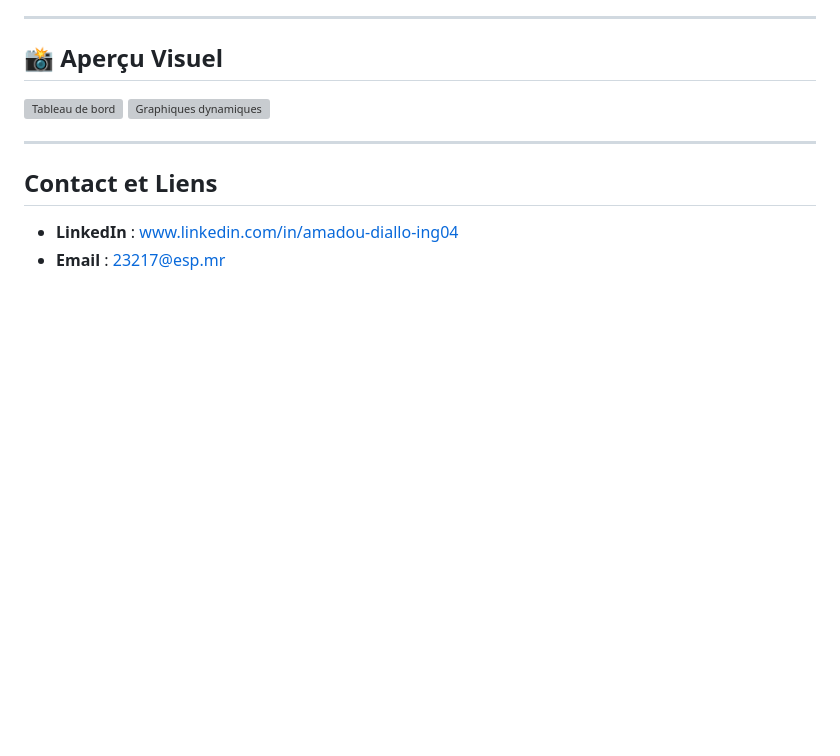
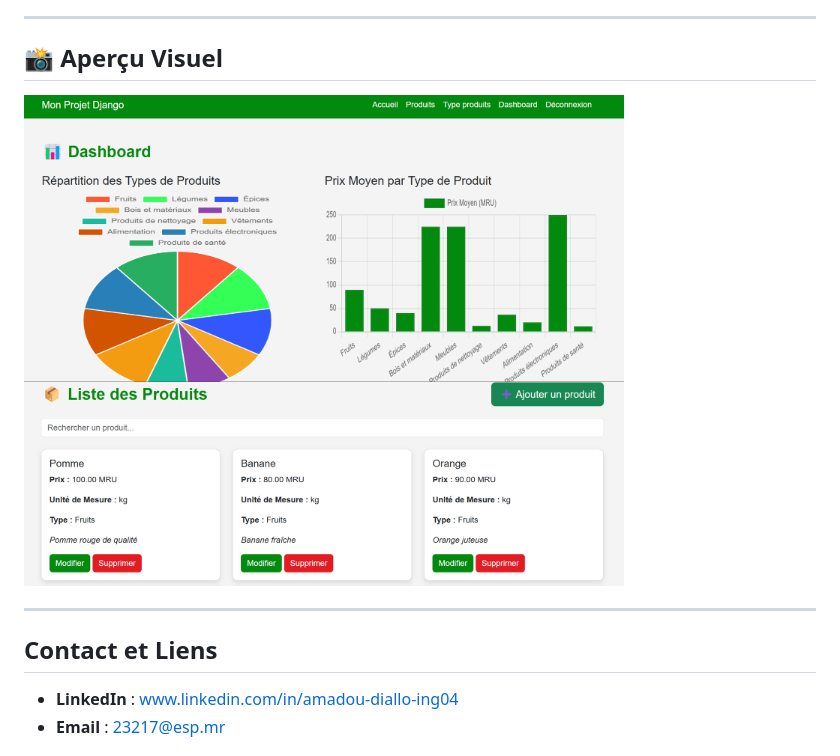
Before and after one commit to AmadouMamadouDiallo/Plateforme-de-suivi-de-l-Indice-des-prix-la-consommation-en-Mauritanie, a Markdown page: README.md, the part around the change. GitHub-like rendering; blank space fills up the shorter version; grey boxes are pictures that could not be loaded.

```diff
--- a/README.md
+++ b/README.md
@@ -70,8 +70,8 @@
 
 ## 📸 Aperçu Visuel
 
-<img src="images/dashboard.png" alt="Tableau de bord" width="600" height="300">
-<img src="images/graphique.png" alt="Graphiques dynamiques" width="600" height="300">
+<img src="images/a.png" alt="Tableau de bord" width="600" height="300">
+<img src="images/b.png" alt="Graphiques dynamiques" width="600" height="300">
 
 
 ---
```
